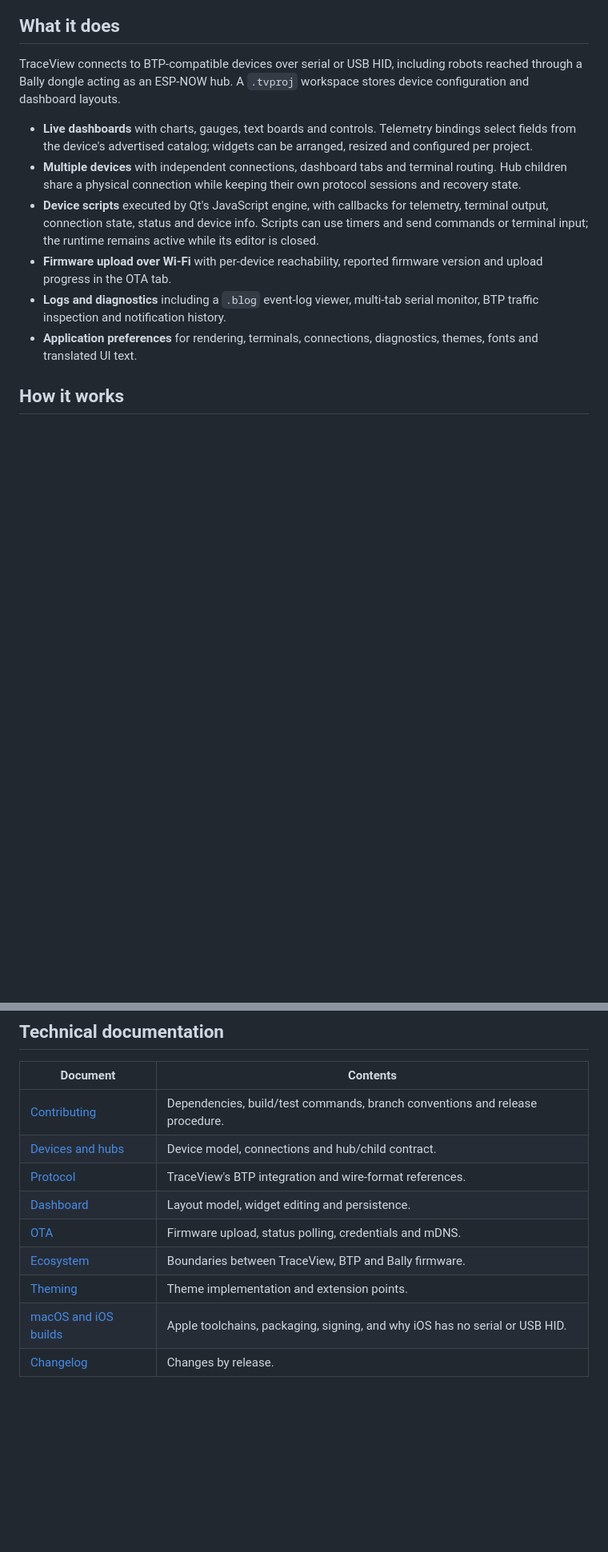
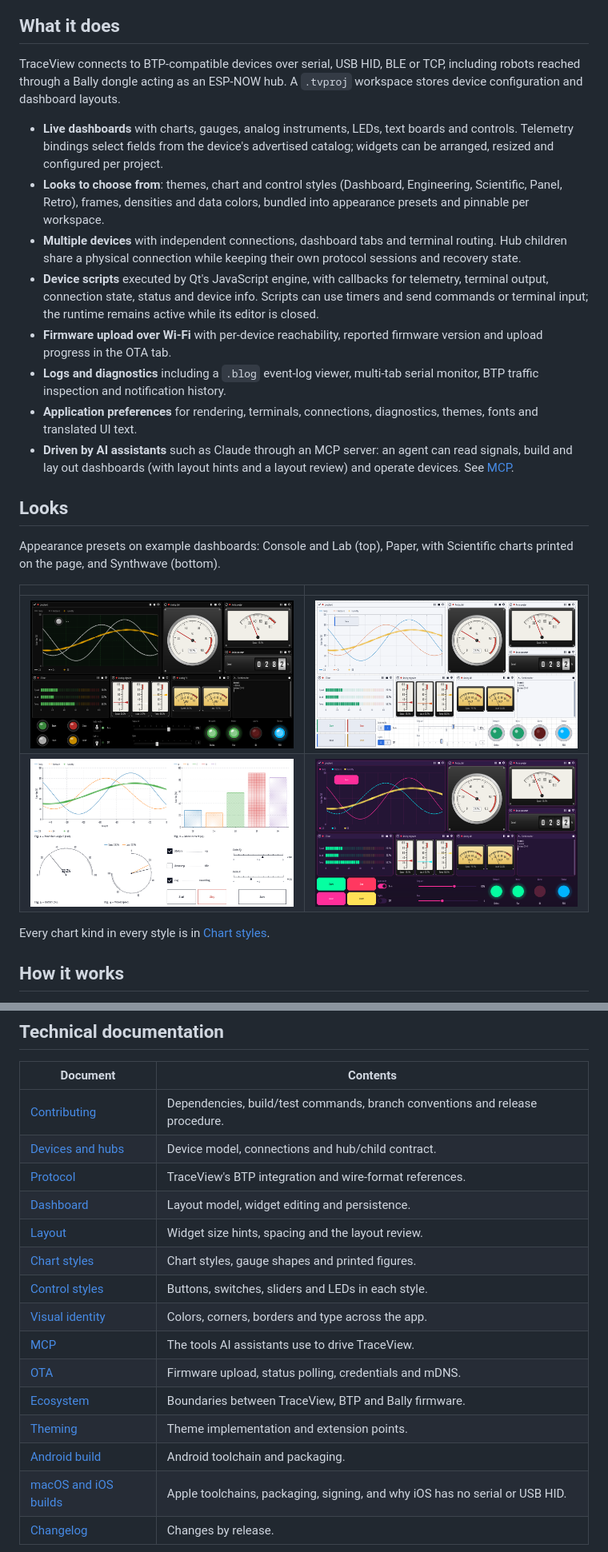
Before and after one commit to AlisonTristao/TraceView, a Markdown page: README.md, 2 parts joined by grey strips. Shown at 80% size. Rendered like a GitHub page; pictures changed too: docs/images/look-console.png (added), docs/images/look-lab.png (added), docs/images/look-paper.png (added); blank space fills up the shorter version.

Commit message:
docs(readme): refresh features, add a looks gallery and new chart sheets
Co-Authored-By: Claude Opus 5.5 <noreply@anthropic.com>

```diff
--- a/README.md
+++ b/README.md
@@ -7,13 +7,17 @@ and Qt 6 Widgets for Windows and Linux.
 
 ## What it does
 
-TraceView connects to BTP-compatible devices over serial or USB HID,
-including robots reached through a Bally dongle acting as an ESP-NOW hub.
+TraceView connects to BTP-compatible devices over serial, USB HID, BLE or
+TCP, including robots reached through a Bally dongle acting as an ESP-NOW hub.
 A `.tvproj` workspace stores device configuration and dashboard layouts.
 
-- **Live dashboards** with charts, gauges, text boards and controls.
-  Telemetry bindings select fields from the device's advertised catalog;
-  widgets can be arranged, resized and configured per project.
+- **Live dashboards** with charts, gauges, analog instruments, LEDs,
+  text boards and controls. Telemetry bindings select fields from the
+  device's advertised catalog; widgets can be arranged, resized and
+  configured per project.
+- **Looks to choose from**: themes, chart and control styles (Dashboard,
+  Engineering, Scientific, Panel, Retro), frames, densities and data colors,
+  bundled into appearance presets and pinnable per workspace.
 - **Multiple devices** with independent connections, dashboard tabs and
   terminal routing. Hub children share a physical connection while keeping
   their own protocol sessions and recovery state.
@@ -27,6 +31,21 @@ A `.tvproj` workspace stores device configuration and dashboard layouts.
   serial monitor, BTP traffic inspection and notification history.
 - **Application preferences** for rendering, terminals, connections,
   diagnostics, themes, fonts and translated UI text.
+- **Driven by AI assistants** such as Claude through an MCP server: an
+  agent can read signals, build and lay out dashboards (with layout hints
+  and a layout review) and operate devices. See [MCP](docs/MCP.md).
+
+## Looks
+
+Appearance presets on example dashboards: Console and Lab (top), Paper,
+with Scientific charts printed on the page, and Synthwave (bottom).
+
+| | |
+|---|---|
+| ![Console preset](docs/images/look-console.png) | ![Lab preset](docs/images/look-lab.png) |
+| ![Paper preset](docs/images/look-paper.png) | ![Synthwave preset](docs/images/look-synthwave.png) |
+
+Every chart kind in every style is in [Chart styles](docs/CHART_STYLE.md).
 
 ## How it works
 
@@ -128,9 +147,15 @@ published with `SHA256SUMS.txt`.
 | [Devices and hubs](docs/DEVICES.md) | Device model, connections and hub/child contract. |
 | [Protocol](docs/PROTOCOL.md) | TraceView's BTP integration and wire-format references. |
 | [Dashboard](docs/DASHBOARD.md) | Layout model, widget editing and persistence. |
+| [Layout](docs/LAYOUT.md) | Widget size hints, spacing and the layout review. |
+| [Chart styles](docs/CHART_STYLE.md) | Chart styles, gauge shapes and printed figures. |
+| [Control styles](docs/CONTROL_STYLE.md) | Buttons, switches, sliders and LEDs in each style. |
+| [Visual identity](docs/VISUAL_IDENTITY.md) | Colors, corners, borders and type across the app. |
+| [MCP](docs/MCP.md) | The tools AI assistants use to drive TraceView. |
 | [OTA](docs/OTA.md) | Firmware upload, status polling, credentials and mDNS. |
 | [Ecosystem](docs/ECOSYSTEM.md) | Boundaries between TraceView, BTP and Bally firmware. |
 | [Theming](docs/THEMING.md) | Theme implementation and extension points. |
+| [Android build](docs/ANDROID_BUILD.md) | Android toolchain and packaging. |
 | [macOS and iOS builds](docs/MACOS_IOS_BUILD.md) | Apple toolchains, packaging, signing, and why iOS has no serial or USB HID. |
 | [Changelog](CHANGELOG.md) | Changes by release. |
 
```
Also changed, not shown: other parts of README.md (+1 -1 lines), 2 other files.
